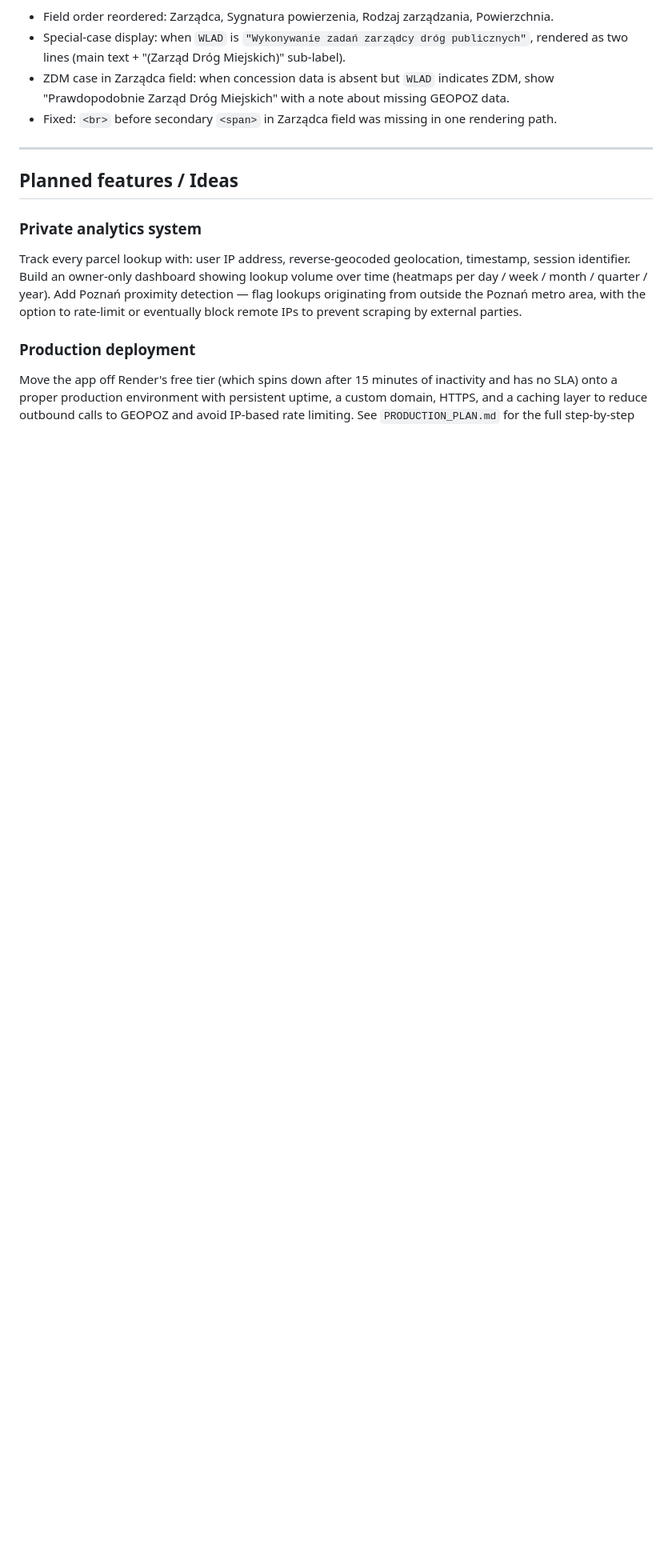
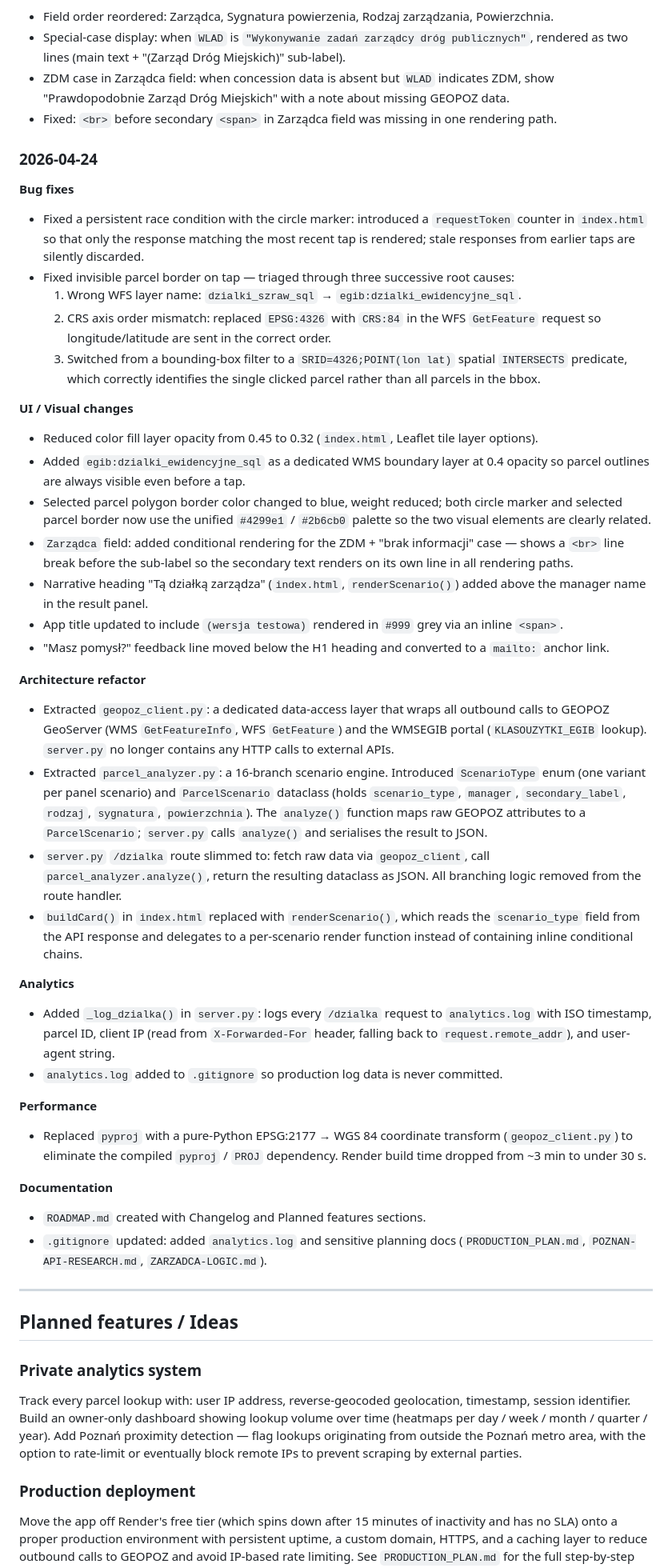
Before and after one commit to cyrylski/czyja-dzialka, a Markdown page: ROADMAP.md, the part around the change. Shown at 80% size. Drawn GitHub-style; blank space fills up the shorter version.

Commit message:
docs: add 2026-04-24 changelog entry to ROADMAP.md
Covers bug fixes (race condition, WFS layer name, CRS axis order, spatial
INTERSECTS), UI changes (opacity, boundary layer, colors, Zarządca display,
title/feedback line), architecture refactor (geopoz_client.py,
parcel_analyzer.py, renderScenario()), analytics (_log_dzialka()), perf
(remove pyproj), and docs/gitignore updates.

Co-Authored-By: Claude Sonnet 4.6 <noreply@anthropic.com>

```diff
--- a/ROADMAP.md
+++ b/ROADMAP.md
@@ -42,6 +42,47 @@
 - ZDM case in Zarządca field: when concession data is absent but `WLAD` indicates ZDM, show "Prawdopodobnie Zarząd Dróg Miejskich" with a note about missing GEOPOZ data.
 - Fixed: `<br>` before secondary `<span>` in Zarządca field was missing in one rendering path.
 
+### 2026-04-24
+
+**Bug fixes**
+
+- Fixed a persistent race condition with the circle marker: introduced a `requestToken` counter in `index.html` so that only the response matching the most recent tap is rendered; stale responses from earlier taps are silently discarded.
+- Fixed invisible parcel border on tap — triaged through three successive root causes:
+  1. Wrong WFS layer name: `dzialki_szraw_sql` → `egib:dzialki_ewidencyjne_sql`.
+  2. CRS axis order mismatch: replaced `EPSG:4326` with `CRS:84` in the WFS `GetFeature` request so longitude/latitude are sent in the correct order.
+  3. Switched from a bounding-box filter to a `SRID=4326;POINT(lon lat)` spatial `INTERSECTS` predicate, which correctly identifies the single clicked parcel rather than all parcels in the bbox.
+
+**UI / Visual changes**
+
+- Reduced color fill layer opacity from 0.45 to 0.32 (`index.html`, Leaflet tile layer options).
+- Added `egib:dzialki_ewidencyjne_sql` as a dedicated WMS boundary layer at 0.4 opacity so parcel outlines are always visible even before a tap.
+- Selected parcel polygon border color changed to blue, weight reduced; both circle marker and selected parcel border now use the unified `#4299e1` / `#2b6cb0` palette so the two visual elements are clearly related.
+- `Zarządca` field: added conditional rendering for the ZDM + "brak informacji" case — shows a `<br>` line break before the sub-label so the secondary text renders on its own line in all rendering paths.
+- Narrative heading "Tą działką zarządza" (`index.html`, `renderScenario()`) added above the manager name in the result panel.
+- App title updated to include `(wersja testowa)` rendered in `#999` grey via an inline `<span>`.
+- "Masz pomysł?" feedback line moved below the H1 heading and converted to a `mailto:` anchor link.
+
+**Architecture refactor**
+
+- Extracted `geopoz_client.py`: a dedicated data-access layer that wraps all outbound calls to GEOPOZ GeoServer (WMS `GetFeatureInfo`, WFS `GetFeature`) and the WMSEGIB portal (`KLASOUZYTKI_EGIB` lookup). `server.py` no longer contains any HTTP calls to external APIs.
+- Extracted `parcel_analyzer.py`: a 16-branch scenario engine. Introduced `ScenarioType` enum (one variant per panel scenario) and `ParcelScenario` dataclass (holds `scenario_type`, `manager`, `secondary_label`, `rodzaj`, `sygnatura`, `powierzchnia`). The `analyze()` function maps raw GEOPOZ attributes to a `ParcelScenario`; `server.py` calls `analyze()` and serialises the result to JSON.
+- `server.py` `/dzialka` route slimmed to: fetch raw data via `geopoz_client`, call `parcel_analyzer.analyze()`, return the resulting dataclass as JSON. All branching logic removed from the route handler.
+- `buildCard()` in `index.html` replaced with `renderScenario()`, which reads the `scenario_type` field from the API response and delegates to a per-scenario render function instead of containing inline conditional chains.
+
+**Analytics**
+
+- Added `_log_dzialka()` in `server.py`: logs every `/dzialka` request to `analytics.log` with ISO timestamp, parcel ID, client IP (read from `X-Forwarded-For` header, falling back to `request.remote_addr`), and user-agent string.
+- `analytics.log` added to `.gitignore` so production log data is never committed.
+
+**Performance**
+
+- Replaced `pyproj` with a pure-Python EPSG:2177 → WGS 84 coordinate transform (`geopoz_client.py`) to eliminate the compiled `pyproj` / `PROJ` dependency. Render build time dropped from ~3 min to under 30 s.
+
+**Documentation**
+
+- `ROADMAP.md` created with Changelog and Planned features sections.
+- `.gitignore` updated: added `analytics.log` and sensitive planning docs (`PRODUCTION_PLAN.md`, `POZNAN-API-RESEARCH.md`, `ZARZADCA-LOGIC.md`).
+
 ---
 
 ## Planned features / Ideas
```
